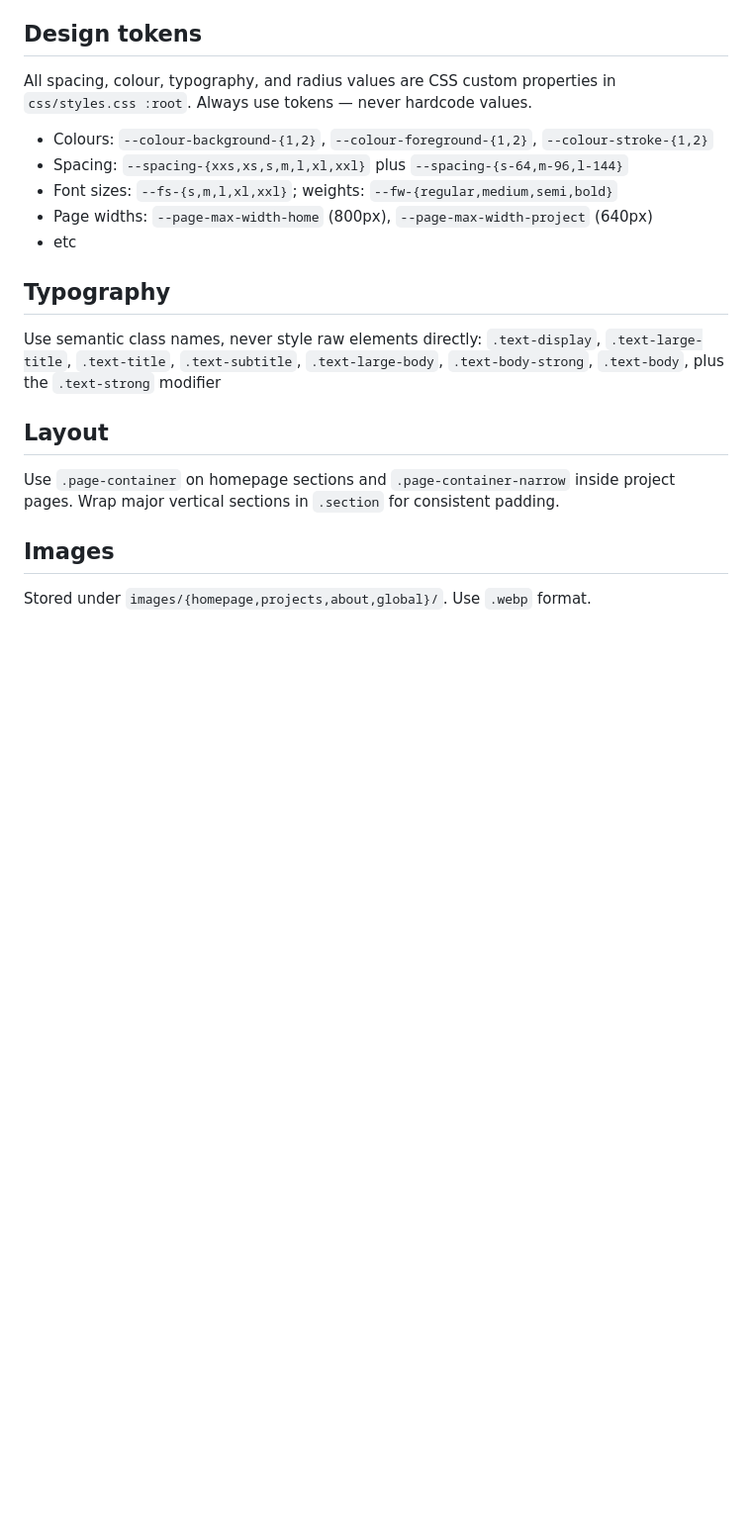
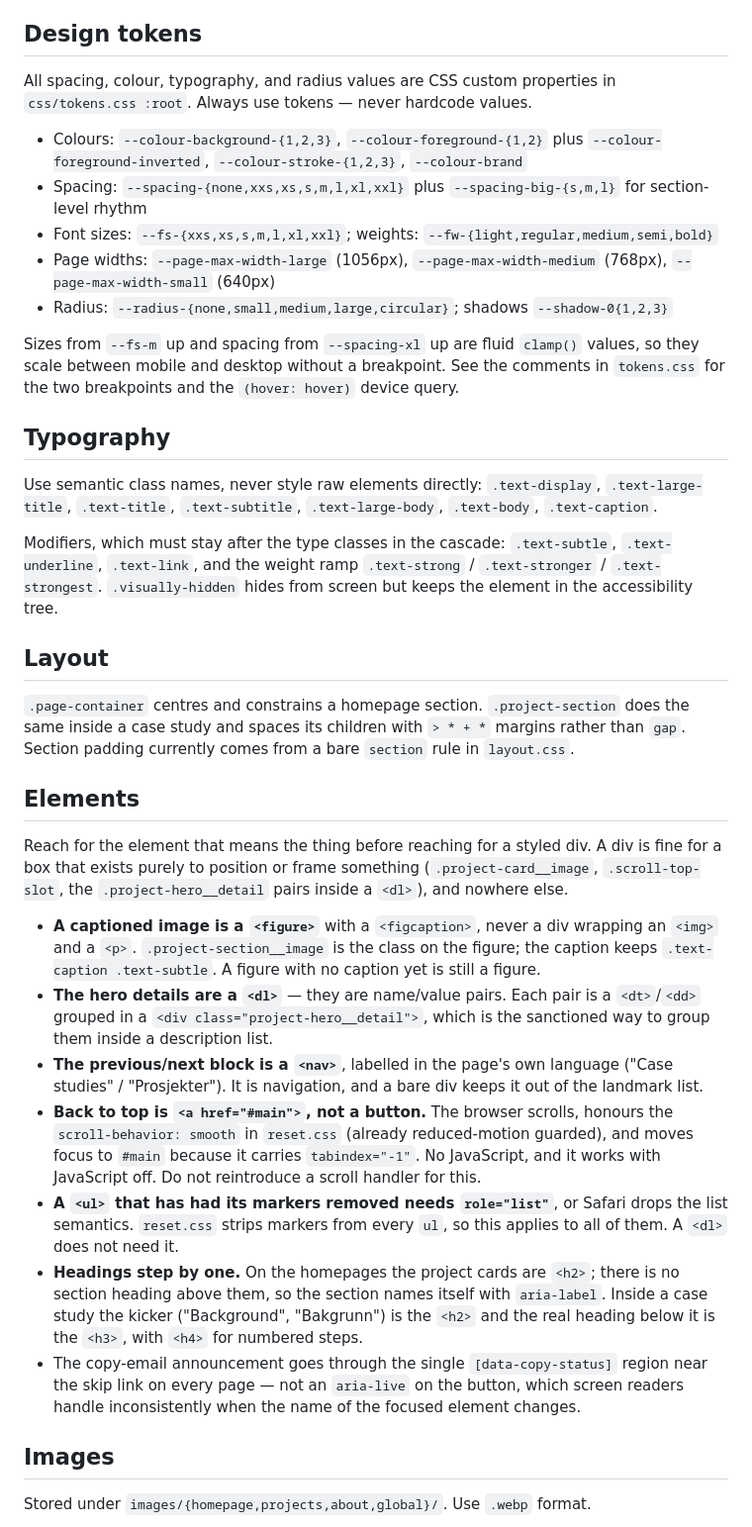
Before and after one commit to emmashanghansen/portfolio, a Markdown page: CLAUDE.md, the part around the change. Shown at 99% size. Rendered like a GitHub page; blank space fills up the shorter version.

Commit message:
Bring CLAUDE.md and TODO.md back in step with the markup
CLAUDE.md's Files and Languages sections were accurate; everything below
them had drifted. It pointed at css/styles.css, and listed
--page-max-width-home, --spacing-{s-64,m-96,l-144}, .text-body-strong,
.page-container-narrow and a .section class, none of which exist. The
token, typography and layout sections now match what tokens.css and
typography.css actually define.

Added an Elements section, because the previous commit changed which
elements this site uses and nothing said so: a captioned image is a
figure, the hero details are a description list, the previous/next block
is a labelled nav, back to top is an anchor rather than a button and a
scroll handler, a ul with its markers stripped needs role="list", and
headings step by one with the kicker as the h2.

TODO.md recorded under Done that the projects heading had been restored
as an h2 with aria-labelledby. There is no such heading: the cards are
h2 and the section names itself with aria-label, because the id that
aria-labelledby pointed at never existed.

Co-Authored-By: Claude Opus 5 <noreply@anthropic.com>
Claude-Session: https://claude.ai/code/session_01ScTEGuG4vfjq6naPuJBdkj

```diff
--- a/CLAUDE.md
+++ b/CLAUDE.md
@@ -78,22 +78,68 @@ so they carry no language link and no `hreflang`.
 
 ## Design tokens
 
-All spacing, colour, typography, and radius values are CSS custom properties in `css/styles.css :root`. Always use tokens — never hardcode values.
+All spacing, colour, typography, and radius values are CSS custom properties in
+`css/tokens.css :root`. Always use tokens — never hardcode values.
 
-- Colours: `--colour-background-{1,2}`, `--colour-foreground-{1,2}`, `--colour-stroke-{1,2}`
-- Spacing: `--spacing-{xxs,xs,s,m,l,xl,xxl}` plus `--spacing-{s-64,m-96,l-144}`
-- Font sizes: `--fs-{s,m,l,xl,xxl}`; weights: `--fw-{regular,medium,semi,bold}`
-- Page widths: `--page-max-width-home` (800px), `--page-max-width-project` (640px)
-- etc
+- Colours: `--colour-background-{1,2,3}`, `--colour-foreground-{1,2}` plus
+  `--colour-foreground-inverted`, `--colour-stroke-{1,2,3}`, `--colour-brand`
+- Spacing: `--spacing-{none,xxs,xs,s,m,l,xl,xxl}` plus `--spacing-big-{s,m,l}` for
+  section-level rhythm
+- Font sizes: `--fs-{xxs,xs,s,m,l,xl,xxl}`; weights: `--fw-{light,regular,medium,semi,bold}`
+- Page widths: `--page-max-width-large` (1056px), `--page-max-width-medium` (768px),
+  `--page-max-width-small` (640px)
+- Radius: `--radius-{none,small,medium,large,circular}`; shadows `--shadow-0{1,2,3}`
+
+Sizes from `--fs-m` up and spacing from `--spacing-xl` up are fluid `clamp()` values, so
+they scale between mobile and desktop without a breakpoint. See the comments in
+`tokens.css` for the two breakpoints and the `(hover: hover)` device query.
 
 ## Typography
 
 Use semantic class names, never style raw elements directly:
-`.text-display`, `.text-large-title`, `.text-title`, `.text-subtitle`, `.text-large-body`, `.text-body-strong`, `.text-body`, plus the `.text-strong` modifier
+`.text-display`, `.text-large-title`, `.text-title`, `.text-subtitle`, `.text-large-body`,
+`.text-body`, `.text-caption`.
+
+Modifiers, which must stay after the type classes in the cascade: `.text-subtle`,
+`.text-underline`, `.text-link`, and the weight ramp `.text-strong` / `.text-stronger` /
+`.text-strongest`. `.visually-hidden` hides from screen but keeps the element in the
+accessibility tree.
 
 ## Layout
 
-Use `.page-container` on homepage sections and `.page-container-narrow` inside project pages. Wrap major vertical sections in `.section` for consistent padding.
+`.page-container` centres and constrains a homepage section. `.project-section` does the
+same inside a case study and spaces its children with `> * + *` margins rather than `gap`.
+Section padding currently comes from a bare `section` rule in `layout.css`.
+
+## Elements
+
+Reach for the element that means the thing before reaching for a styled div. A div is
+fine for a box that exists purely to position or frame something (`.project-card__image`,
+`.scroll-top-slot`, the `.project-hero__detail` pairs inside a `<dl>`), and nowhere else.
+
+- **A captioned image is a `<figure>`** with a `<figcaption>`, never a div wrapping an
+  `<img>` and a `<p>`. `.project-section__image` is the class on the figure; the caption
+  keeps `.text-caption .text-subtle`. A figure with no caption yet is still a figure.
+- **The hero details are a `<dl>`** — they are name/value pairs. Each pair is a
+  `<dt>`/`<dd>` grouped in a `<div class="project-hero__detail">`, which is the sanctioned
+  way to group them inside a description list.
+- **The previous/next block is a `<nav>`**, labelled in the page's own language
+  ("Case studies" / "Prosjekter"). It is navigation, and a bare div keeps it out of the
+  landmark list.
+- **Back to top is `<a href="#main">`, not a button.** The browser scrolls, honours the
+  `scroll-behavior: smooth` in `reset.css` (already reduced-motion guarded), and moves
+  focus to `#main` because it carries `tabindex="-1"`. No JavaScript, and it works with
+  JavaScript off. Do not reintroduce a scroll handler for this.
+- **A `<ul>` that has had its markers removed needs `role="list"`**, or Safari drops the
+  list semantics. `reset.css` strips markers from every `ul`, so this applies to all of
+  them. A `<dl>` does not need it.
+- **Headings step by one.** On the homepages the project cards are `<h2>`; there is no
+  section heading above them, so the section names itself with `aria-label`. Inside a case
+  study the kicker ("Background", "Bakgrunn") is the `<h2>` and the real heading below it
+  is the `<h3>`, with `<h4>` for numbered steps.
+- The copy-email announcement goes through the single `[data-copy-status]` region near the
+  skip link on every page — not an `aria-live` on the button, which screen readers handle
+  inconsistently when the name of the focused element changes.
 
 ## Images
 
```
Also changed, not shown: AUDIT.md (+7 -7 lines), TODO.md (+3 -2 lines).
